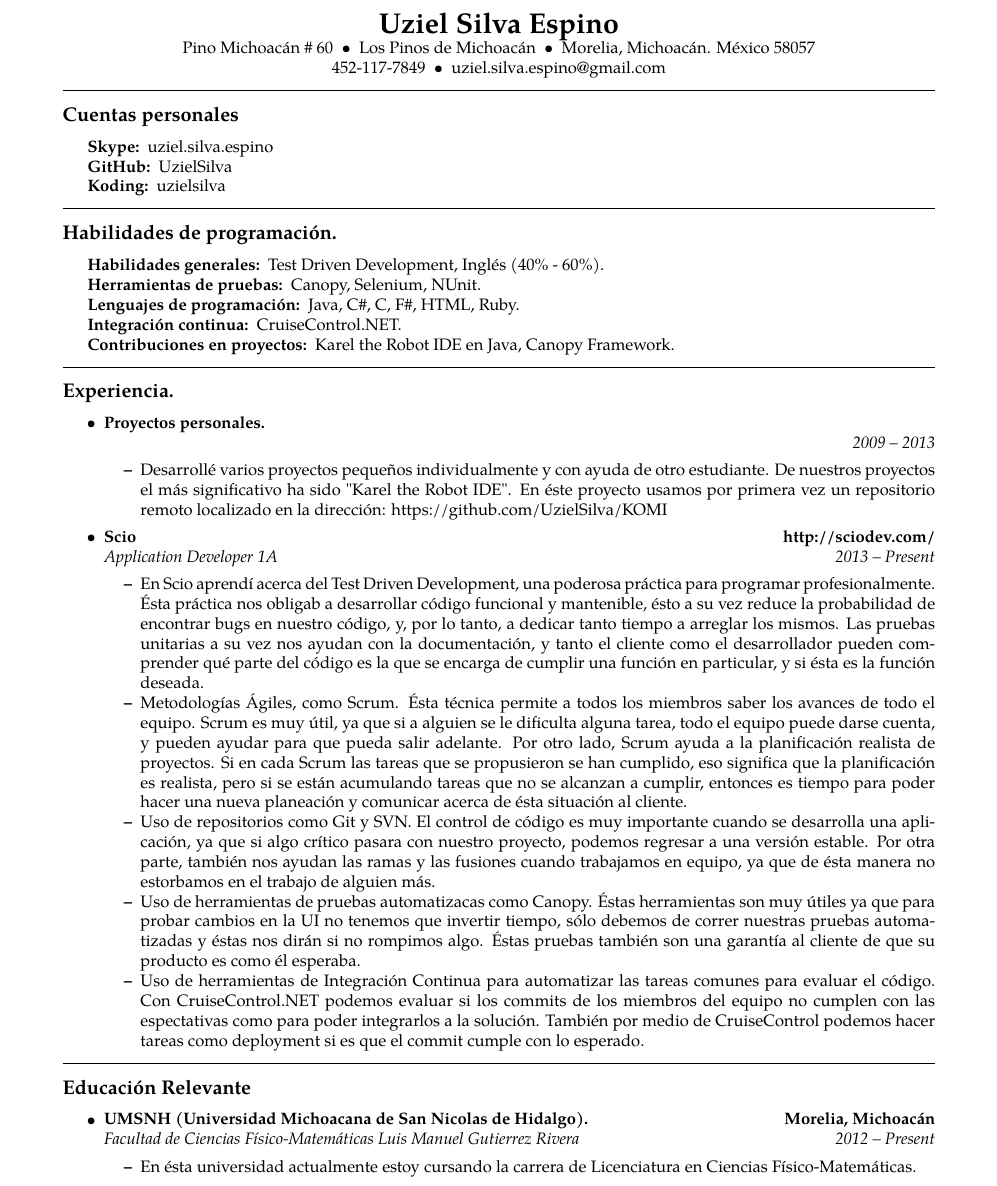
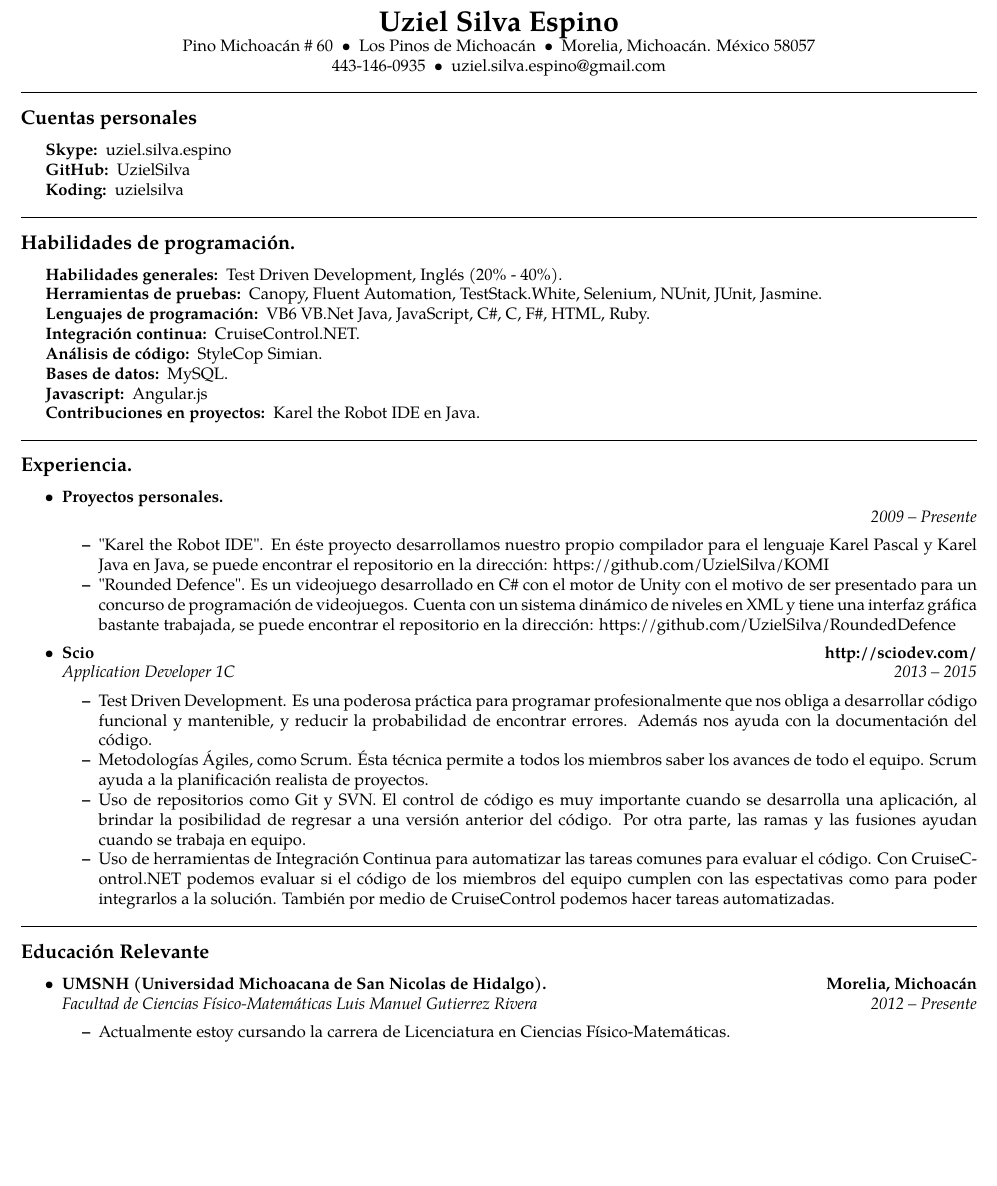
Before and after one commit to UzielSilva/curriculum, a LaTeX CV (src/curriculum.tex): part of the page, cut so that both start at the same text, the shorter picture padded with empty space. Compiled offline with pdfLaTeX.

Commit message:
Updating new personal data

```diff
--- a/src/curriculum.tex
+++ b/src/curriculum.tex
@@ -2,7 +2,7 @@
 % vim:set ft=tex spell:
 
 \documentclass[10pt,letterpaper]{article}
-\usepackage[letterpaper,margin=0.60in]{geometry}
+\usepackage[letterpaper,margin=0.25in]{geometry}
 \usepackage[utf8]{inputenc}
 \usepackage{mdwlist}
 \usepackage[T1]{fontenc}
@@ -49,7 +49,7 @@ Pino Michoacán \# 60\ \ \textbullet
 \ \ Los Pinos de Michoacán\ \ \textbullet
 \ \ Morelia, Michoacán. México 58057
 \\
-452-117-7849\ \ \textbullet
+443-146-0935\ \ \textbullet
 \ \ uziel.silva.espino@gmail.com
 \end{center}
 
@@ -78,15 +78,22 @@ Pino Michoacán \# 60\ \ \textbullet
 \hyphenpenalty=1000
 \begin{description*}
 	\item[Habilidades generales:]
-	Test Driven Development, Inglés (40\% - 60\%).
+	Test Driven Development, Inglés (20\% - 40\%).
 
 	\item[Herramientas de pruebas:]
 	Canopy,
+	Fluent Automation,
+	TestStack.White,
 	Selenium,
-	NUnit.
+	NUnit,
+	JUnit,
+	Jasmine.
 
 	\item[Lenguajes de programación:]
+	VB6
+	VB.Net
 	Java,
+	JavaScript,
 	C\#,
 	C,
 	F\#,
@@ -96,9 +103,18 @@ Pino Michoacán \# 60\ \ \textbullet
 	\item[Integración continua:]
 	CruiseControl.NET.
 
+	\item[Análisis de código:]
+	StyleCop
+	Simian.
+
+	\item[Bases de datos:]
+	MySQL.
+
+	\item[Javascript:]
+	Angular.js
+
 	\item[Contribuciones en proyectos:]
-	Karel the Robot IDE en Java,
-	Canopy Framework.
+	Karel the Robot IDE en Java.
 
 \end{description*}
 \end{indentsection}
@@ -118,12 +134,17 @@ Pino Michoacán \# 60\ \ \textbullet
 	\\
 	\headerrow
 		{\emph{}}
-		{\emph{2009 -- 2013}}
+		{\emph{2009 -- Presente}}
 	\begin{itemize*}
-		\item Desarrollé varios proyectos pequeños individualmente y con ayuda de
-		otro estudiante. De nuestros proyectos el más significativo ha sido "Karel the
-		Robot IDE". En éste proyecto usamos por primera vez un repositorio remoto
-		localizado en la dirección: https://github.com/UzielSilva/KOMI
+		\item "Karel the Robot IDE". En éste proyecto desarrollamos nuestro propio
+		compilador para el lenguaje Karel Pascal y Karel Java en Java, se puede encontrar el
+		repositorio en la dirección: https://github.com/UzielSilva/KOMI
+
+		\item "Rounded Defence". Es un videojuego desarrollado en C\# con el motor de Unity
+		con el motivo de ser presentado para un concurso de programación de videojuegos.
+		Cuenta con un sistema dinámico de niveles en XML y tiene una interfaz gráfica bastante
+		trabajada, se puede encontrar el repositorio en la dirección:
+		https://github.com/UzielSilva/RoundedDefence
 	\end{itemize*}
 
 	\item
@@ -132,41 +153,23 @@ Pino Michoacán \# 60\ \ \textbullet
 		{\textbf{http://sciodev.com/}}
 	\\
 	\headerrow
-		{\emph{Application Developer 1A}}
-		{\emph{2013 -- Present}}
+		{\emph{Application Developer 1C}}
+		{\emph{2013 -- 2015}}
 	\begin{itemize*}
-		\item En Scio aprendí acerca del Test Driven Development, una poderosa práctica
-		para programar profesionalmente. Ésta práctica nos obligab a desarrollar código
-		funcional y mantenible, ésto a su vez reduce la probabilidad de encontrar bugs
-		en nuestro código, y, por lo tanto, a dedicar tanto tiempo a arreglar los mismos.
-		Las pruebas unitarias a su vez nos ayudan con la documentación, y tanto el cliente
-		como el desarrollador pueden comprender qué parte del código es la que se encarga
-		de cumplir una función en particular, y si ésta es la función deseada.
+		\item Test Driven Development. Es una poderosa práctica	para programar profesionalmente
+		que nos obliga a desarrollar código	funcional y mantenible, y reducir la probabilidad
+		de encontrar errores. Además nos ayuda con la documentación del código.
 		\item Metodologías Ágiles, como Scrum. Ésta técnica permite a todos los miembros
-		saber los avances de todo el equipo. Scrum es muy útil, ya que si a alguien se le
-		dificulta alguna tarea, todo el equipo puede darse cuenta, y pueden ayudar para
-		que pueda salir adelante.
-		Por otro lado, Scrum ayuda a la planificación realista de proyectos. Si en cada
-		Scrum las tareas que se propusieron se han cumplido, eso significa que la
-		planificación es realista, pero si se están acumulando tareas que no se alcanzan
-		a cumplir, entonces es tiempo para poder hacer una nueva planeación y comunicar
-		acerca de ésta situación al cliente.
+		saber los avances de todo el equipo.  Scrum ayuda a la planificación realista de
+		proyectos.
 		\item Uso de repositorios como Git y SVN. El control de código es muy importante
-		cuando se desarrolla una aplicación, ya que si algo crítico pasara con nuestro
-		proyecto, podemos regresar a una versión estable. Por otra parte, también nos ayudan
-		las ramas y las fusiones cuando trabajamos en equipo, ya que de ésta manera no
-		estorbamos en el trabajo de alguien más.
-	    \item Uso de herramientas de pruebas automatizacas como Canopy. Éstas herramientas
-	    son muy útiles ya que para probar cambios en la UI no tenemos que invertir tiempo,
-	    sólo debemos de correr nuestras pruebas automatizadas y éstas nos dirán si no
-	    rompimos algo.
-	    Éstas pruebas también son una garantía al cliente de que su producto es como él
-	    esperaba.
+		cuando se desarrolla una aplicación, al brindar la posibilidad de regresar a una
+		versión anterior del código. Por otra parte, las ramas y las fusiones ayudan cuando
+		se trabaja en equipo.
 	    \item Uso de herramientas de Integración Continua para automatizar las tareas comunes
-	    para evaluar el código. Con CruiseControl.NET podemos evaluar si los commits de
-	    los miembros del equipo no cumplen con las espectativas como para poder integrarlos
-	    a la solución. También por medio de CruiseControl podemos hacer tareas como
-	    deployment si es que el commit cumple con lo esperado.
+	    para evaluar el código. Con CruiseControl.NET podemos evaluar si el código de
+	    los miembros del equipo cumplen con las espectativas como para poder integrarlos
+	    a la solución. También por medio de CruiseControl podemos hacer tareas automatizadas.
 	\end{itemize*}
 
 \end{itemize}
@@ -186,9 +189,9 @@ Pino Michoacán \# 60\ \ \textbullet
 	\\
 	\headerrow
 		{\emph{Facultad de Ciencias Físico-Matemáticas Luis Manuel Gutierrez Rivera}}
-		{\emph{2012 -- Present}}
+		{\emph{2012 -- Presente}}
 	\begin{itemize*}
-		\item En ésta universidad actualmente estoy cursando la carrera de Licenciatura en
+		\item Actualmente estoy cursando la carrera de Licenciatura en
 		Ciencias Físico-Matemáticas.
 	\end{itemize*}
 
```
Also changed, not shown: dist/curriculum.pdf.
